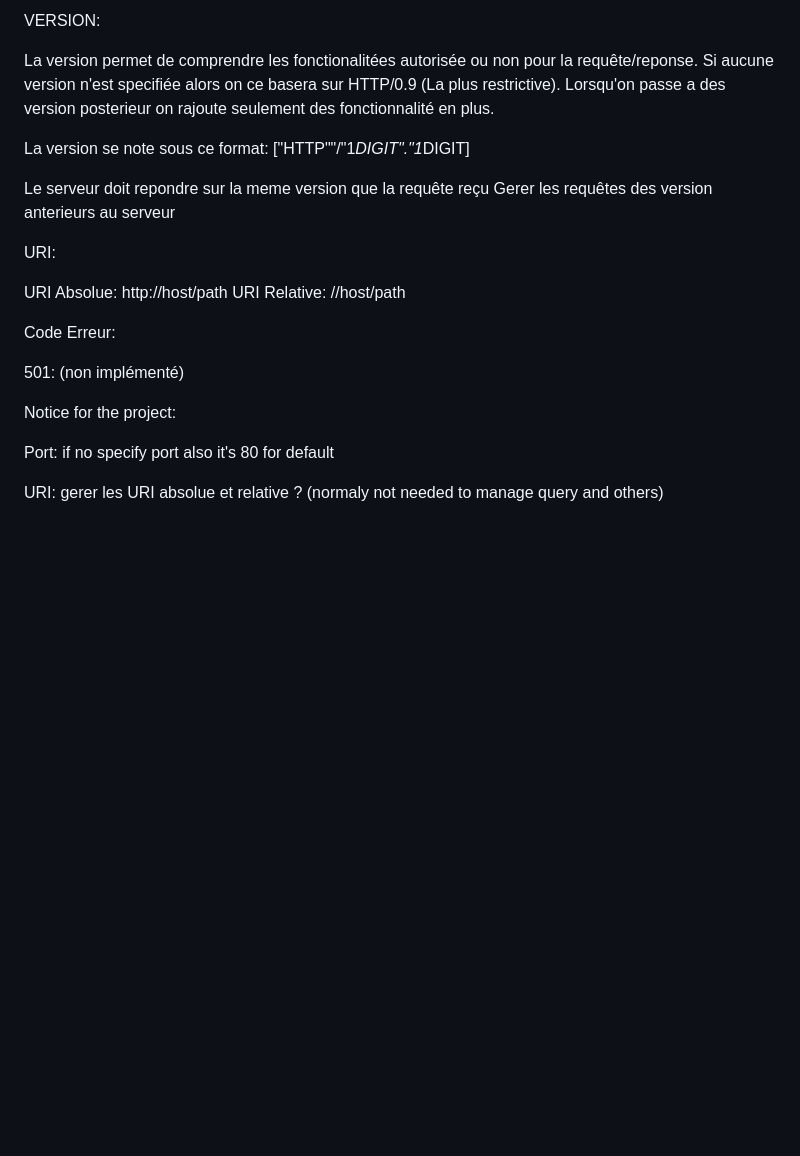
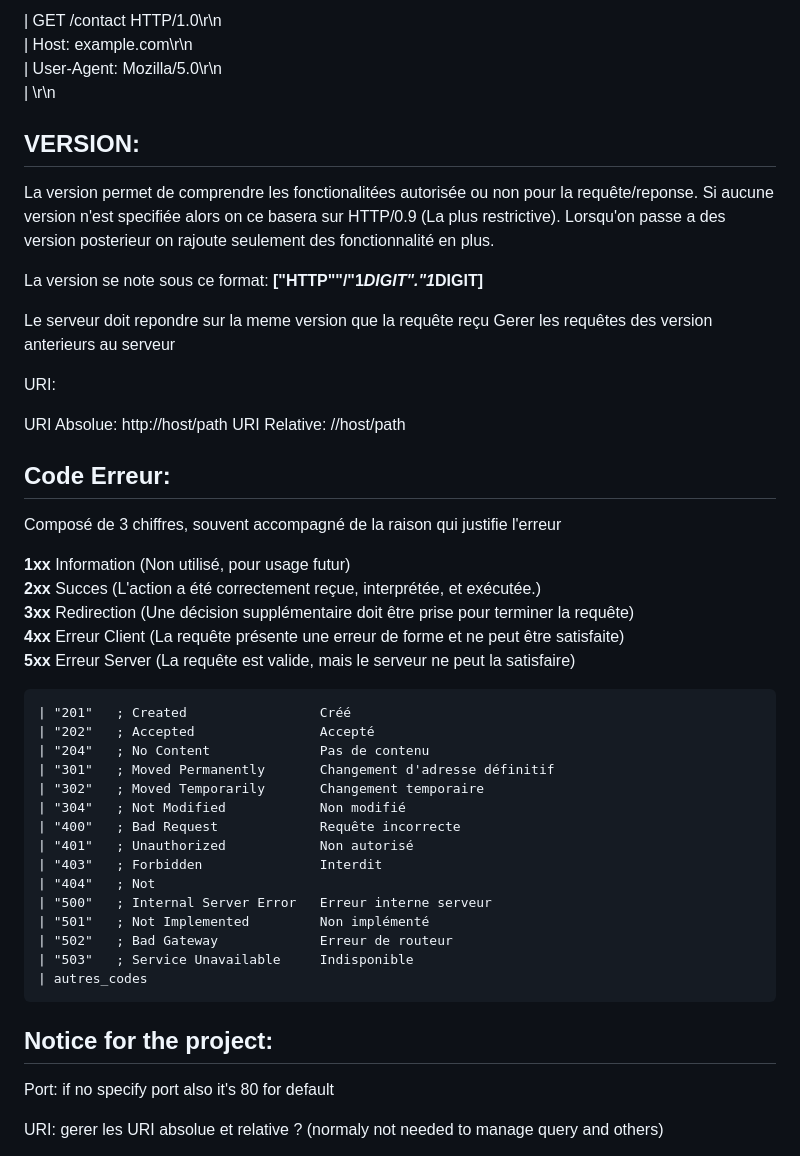
Before and after one commit to rayseur123/webserv, a Markdown page: HTTP.md, the part around one of its changes. Rendered like a GitHub page; blank space fills up the shorter version.

```diff
--- a/HTTP.md
+++ b/HTTP.md
@@ -72,11 +83,16 @@ Exemple:
 
-VERSION:
+|	GET /contact HTTP/1.0\r\n
+|	Host: example.com\r\n
+|	User-Agent: Mozilla/5.0\r\n
+|	\r\n
+
+## VERSION:
 
 La version permet de comprendre les fonctionalitées autorisée ou non pour la requête/reponse. Si aucune
 version n'est specifiée alors on ce basera sur HTTP/0.9 (La plus restrictive). Lorsqu'on passe a des
 version posterieur on rajoute seulement des fonctionnalité en plus.
 
-La version se note sous ce format: ["HTTP""/"1*DIGIT"."1*DIGIT]
+La version se note sous ce format: **["HTTP""/"1*DIGIT"."1*DIGIT]**
 
 Le serveur doit repondre sur la meme version que la requête reçu
 Gerer les requêtes des version anterieurs au serveur
@@ -87,12 +103,34 @@ URI Absolue: http://host/path
 URI Relative: //host/path
 
 
-Code Erreur:
+## Code Erreur:
 
-501: (non implémenté)
+Composé de 3 chiffres, souvent accompagné de la raison qui justifie l'erreur
+
+**1xx** Information	(Non utilisé, pour usage futur)
+**2xx** Succes (L'action a été correctement reçue, interprétée, et exécutée.)
+**3xx** Redirection (Une décision supplémentaire doit être prise pour terminer la requête)
+**4xx** Erreur Client (La requête présente une erreur de forme et ne peut être satisfaite)
+**5xx** Erreur Server (La requête est valide, mais le serveur ne peut la satisfaire)
 
 
-Notice for the project:
+	| "201"   ; Created                 Créé
+	| "202"   ; Accepted                Accepté
+	| "204"   ; No Content              Pas de contenu
+	| "301"   ; Moved Permanently       Changement d'adresse définitif
+	| "302"   ; Moved Temporarily       Changement temporaire
+	| "304"   ; Not Modified            Non modifié
+	| "400"   ; Bad Request             Requête incorrecte
+	| "401"   ; Unauthorized            Non autorisé
+	| "403"   ; Forbidden               Interdit
+	| "404"   ; Not
+	| "500"   ; Internal Server Error   Erreur interne serveur
+	| "501"   ; Not Implemented         Non implémenté
+	| "502"   ; Bad Gateway             Erreur de routeur
+	| "503"   ; Service Unavailable     Indisponible
+	| autres_codes
+
+## Notice for the project:
 
 Port:
 if no specify port also it's 80 for default
```
Also changed, not shown: other parts of HTTP.md (+61 -25 lines).
